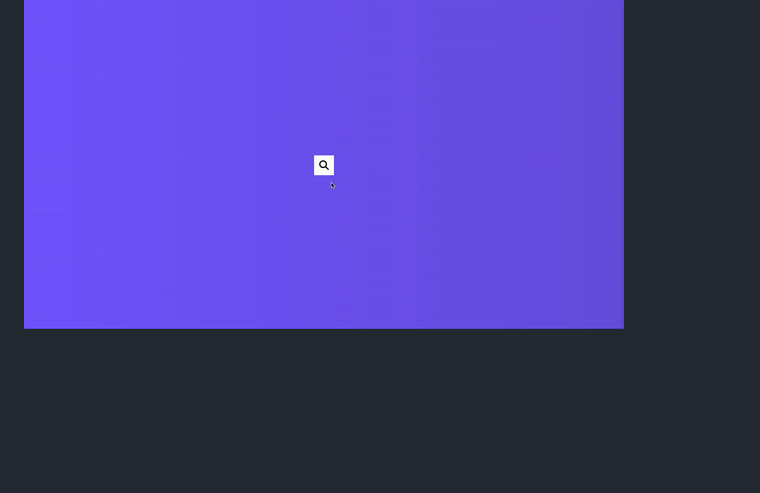
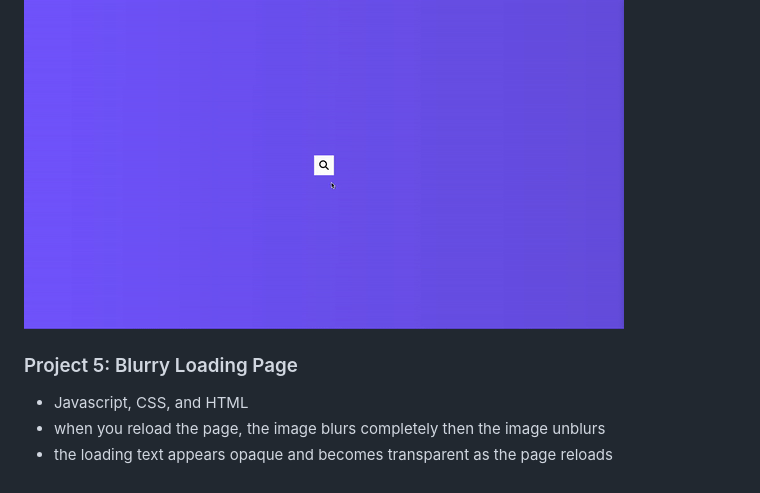
Before and after one commit to andvarna99/50_Projects_in_50_days, a Markdown page: README.md, the part around the change. Rendered like a GitHub page; blank space fills up the shorter version.

Commit message:
this commit started and completed the blurry loading page mini project

```diff
--- a/README.md
+++ b/README.md
@@ -33,3 +33,9 @@ Projects from the 50 Projects in 50 days course taken through Udemy
 - when you toggle the search icon the search field expands and collapses
 
 ![hidden search widget](gifs/hidden_search_widget.gif)
+
+### Project 5: Blurry Loading Page
+
+- Javascript, CSS, and HTML
+- when you reload the page, the image blurs completely then the image unblurs
+- the loading text appears opaque and becomes transparent as the page reloads
```
Also changed, not shown: blurry_loading_page/img/cloud_background.jpg (added), 3 other files.
